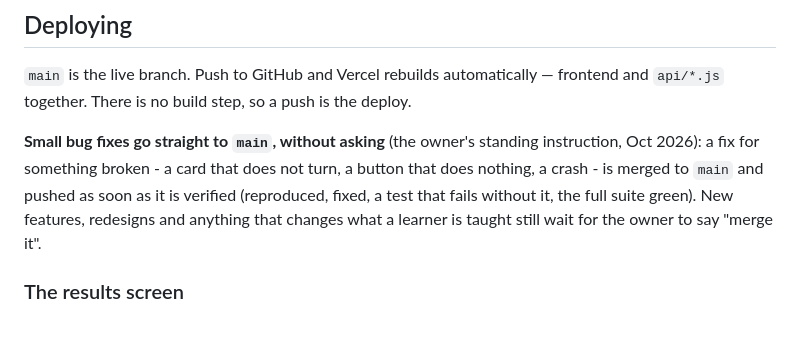
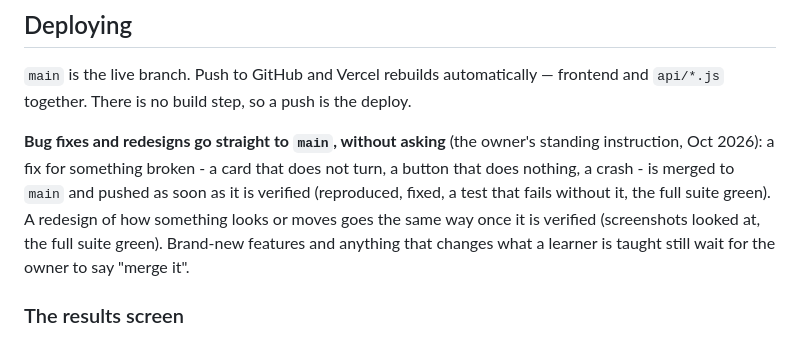
Before and after one commit to e787-blip/studyflow, a Markdown page: CLAUDE.md, the part around the change. Rendered like a GitHub page.

Commit message:
CLAUDE.md: redesigns go straight to main once verified, like bug fixes
Co-Authored-By: Claude Opus 5.5 <noreply@anthropic.com>
Claude-Session: https://claude.ai/code/session_01Uyrh1TRvkgorepY6v6WSza

```diff
--- a/CLAUDE.md
+++ b/CLAUDE.md
@@ -2954,12 +2954,14 @@ memory", which is a slogan; every question card uses that slot for the score.
 `main` is the live branch. Push to GitHub and Vercel rebuilds automatically —
 frontend and `api/*.js` together. There is no build step, so a push is the deploy.
 
-**Small bug fixes go straight to `main`, without asking** (the owner's
-standing instruction, Oct 2026): a fix for something broken - a card that
-does not turn, a button that does nothing, a crash - is merged to `main` and
-pushed as soon as it is verified (reproduced, fixed, a test that fails
-without it, the full suite green). New features, redesigns and anything that
-changes what a learner is taught still wait for the owner to say "merge it".
+**Bug fixes and redesigns go straight to `main`, without asking** (the
+owner's standing instruction, Oct 2026): a fix for something broken - a card
+that does not turn, a button that does nothing, a crash - is merged to `main`
+and pushed as soon as it is verified (reproduced, fixed, a test that fails
+without it, the full suite green). A redesign of how something looks or
+moves goes the same way once it is verified (screenshots looked at, the full
+suite green). Brand-new features and anything that changes what a learner is
+taught still wait for the owner to say "merge it".
 
 ### The results screen
 
```
